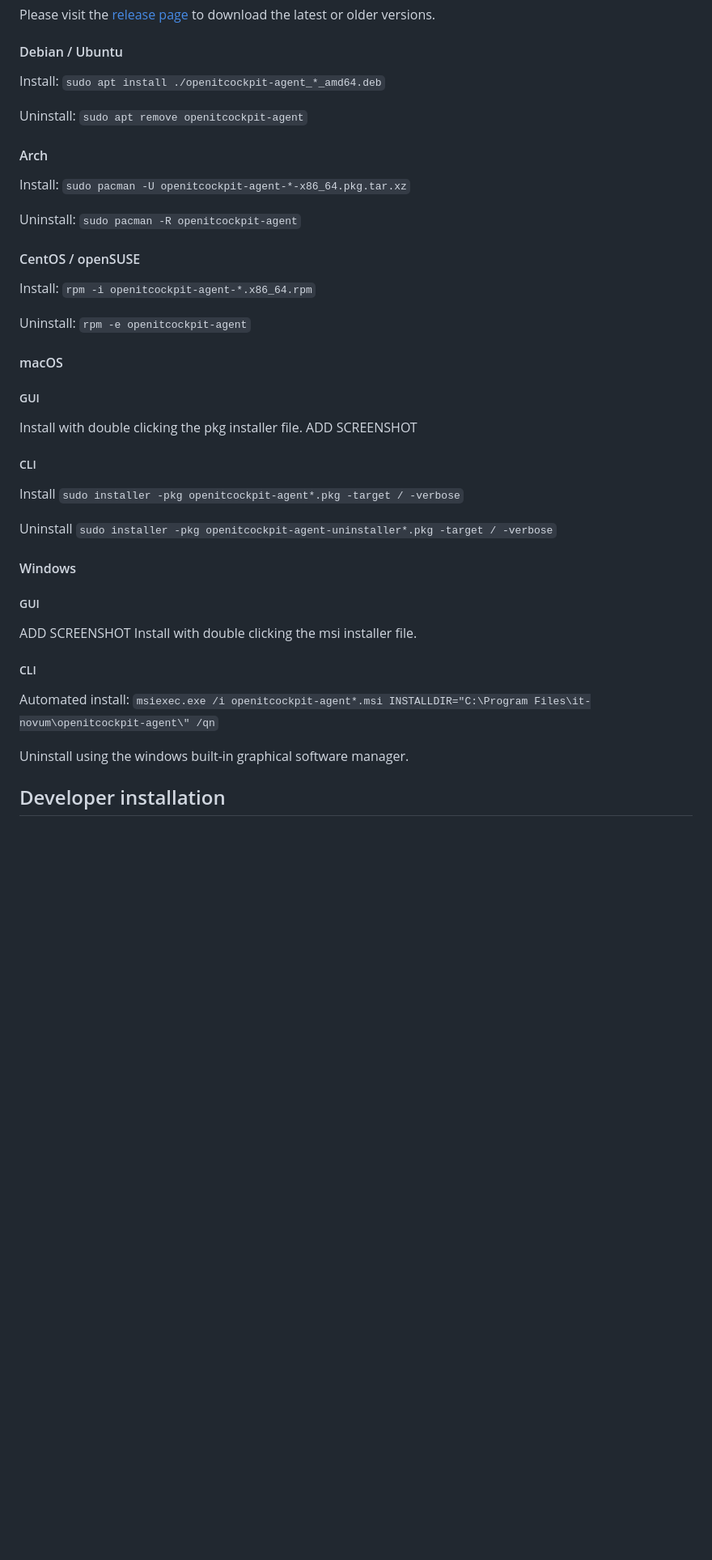
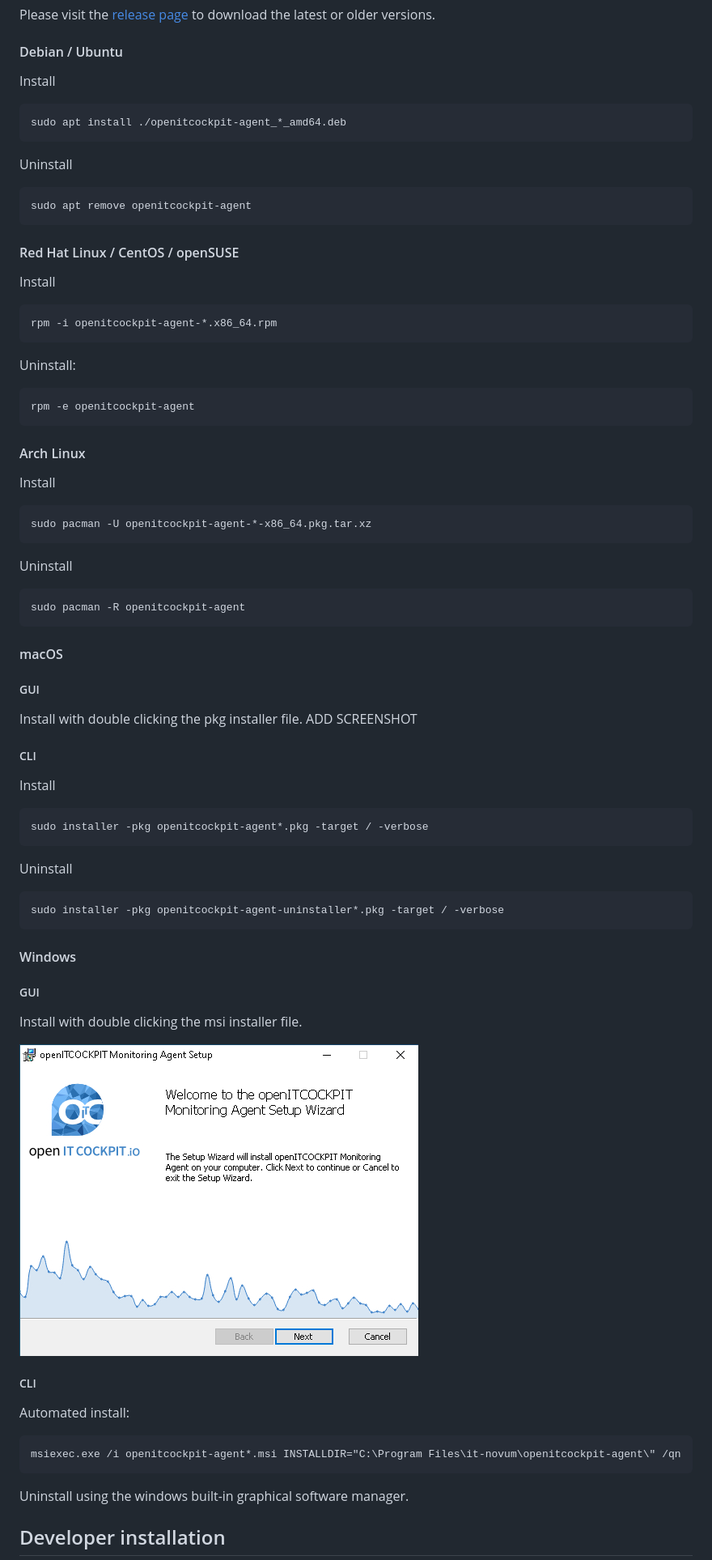
Before and after one commit to it-novum/openitcockpit-agent, a Markdown page: README.md, the part around the change. Shown: that part at 81% size. Rendered like a GitHub page; pictures changed too: images/msi_install.png (added); blank space fills up the shorter version.

````diff
--- a/README.md
+++ b/README.md
@@ -34,21 +34,39 @@ Please visit the [release page](https://github.com/it-novum/openitcockpit-agent/
 
 #### Debian / Ubuntu
 
-Install: `sudo apt install ./openitcockpit-agent_*_amd64.deb`
+Install
+```
+sudo apt install ./openitcockpit-agent_*_amd64.deb
+```
 
-Uninstall: `sudo apt remove openitcockpit-agent`
+Uninstall
+```
+sudo apt remove openitcockpit-agent
+```
 
-#### Arch
+#### Red Hat Linux / CentOS / openSUSE
 
-Install: `sudo pacman -U openitcockpit-agent-*-x86_64.pkg.tar.xz`
+Install
+```
+rpm -i openitcockpit-agent-*.x86_64.rpm
+```
 
-Uninstall: `sudo pacman -R openitcockpit-agent`
+Uninstall:
+```
+rpm -e openitcockpit-agent
+```
 
-#### CentOS / openSUSE
+#### Arch Linux
 
-Install:  `rpm -i openitcockpit-agent-*.x86_64.rpm`
+Install
+```
+sudo pacman -U openitcockpit-agent-*-x86_64.pkg.tar.xz
+```
 
-Uninstall:  `rpm -e openitcockpit-agent`
+Uninstall
+```
+sudo pacman -R openitcockpit-agent
+```
 
 #### macOS
 
@@ -57,18 +75,28 @@ Install with double clicking the pkg installer file.
 ADD SCREENSHOT
 
 ##### CLI
-Install `sudo installer -pkg openitcockpit-agent*.pkg -target / -verbose`
+Install
+```
+sudo installer -pkg openitcockpit-agent*.pkg -target / -verbose
+```
 
-Uninstall `sudo installer -pkg openitcockpit-agent-uninstaller*.pkg -target / -verbose`
+Uninstall
+```
+sudo installer -pkg openitcockpit-agent-uninstaller*.pkg -target / -verbose
+```
 
 #### Windows
 
 ##### GUI
-ADD SCREENSHOT
 Install with double clicking the msi installer file.
 
+![openITCOCKPIT Monitoring Agent MSI installer](images/msi_install.png)
+
 ##### CLI
-Automated install:  `msiexec.exe /i openitcockpit-agent*.msi INSTALLDIR="C:\Program Files\it-novum\openitcockpit-agent\" /qn`
+Automated install:
+```
+msiexec.exe /i openitcockpit-agent*.msi INSTALLDIR="C:\Program Files\it-novum\openitcockpit-agent\" /qn
+```
 
 Uninstall using the windows built-in graphical software manager.
 
````
